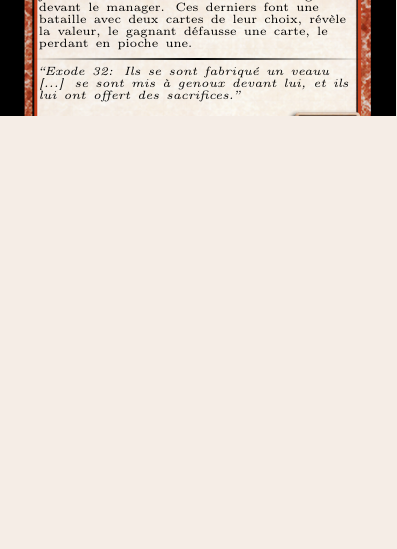
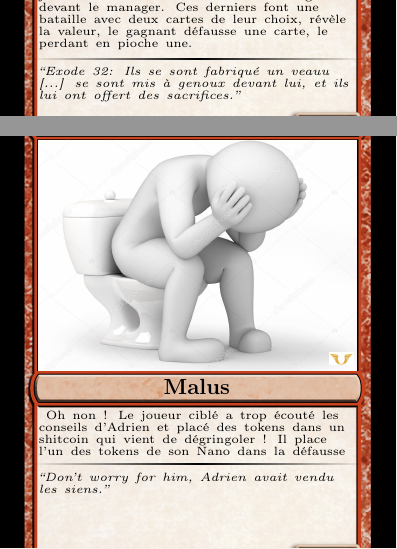
Before and after one commit to rdubois-crypto/ASYLUM-Card-Game, a LaTeX document (ASYLUM_Ledger_Reboot(oops I Did it again)/lot2.tex, which reads ASYLUM_Ledger_Reboot(oops I Did it again)/neutre2.tex): part of page 19 of 20 before the commit and two parts of pages 19 and 21 of 24 after it, the two joined at a grey line, cut so that both start at the same text, the shorter picture padded with empty space. Compiled offline with pdfLaTeX.

Commit message:
Shitcoin et Ananas

```diff
--- a/ASYLUM_Ledger_Reboot(oops I Did it again)/neutre2.tex
+++ b/ASYLUM_Ledger_Reboot(oops I Did it again)/neutre2.tex
@@ -295,3 +295,34 @@ et ils lui ont offert des sacrifices.''\par};
 	%Numéro !!!!!PAS TOUCHE!!!!!
 	\node[anchor=center] at (\numberX,\numberY) {\numberfont \cardnumber};
 \end{tikzpicture}\verso %Verso
+
+
+%%%%%%%%%%%%%%%%%%%%%%%%%%%%%%%%% SHITCOIN
+\begin{tikzpicture} %Recto
+	%Fond
+    \node[anchor=south west,inner sep=0] (carte) at (0,0) {\includegraphics[width=7.1 cm, height=9.6 cm]{fonds/noir.png}};
+    \node[anchor=center] at (carte.center) {\includegraphics[width=\cardwidth cm, height=\cardheight cm]{fonds/fond_malus.png}};
+
+    %Titre
+	\node[anchor=center] at (\titleX,\titleY) {\titlefont Shitcoin en baisse};
+
+	%Image
+	\node[anchor=center] at (\imageX,\imageY) {\includegraphics[width=\imageWidth px, height=\imageHeight px]{images/shitcoin.jpg}};
+	\node[anchor=center] at (6.1,4.5) {\includegraphics[width=12 px, height=6 px]{fonds2/legacy.jpg}};
+
+	%Type
+	\node[anchor=center] at (\typeX,\typeY) {\typefont Malus };
+
+	%Description
+	\node[anchor=north west, text width=5.6cm] (description) at (\descriptionX,\descriptionY) {\descriptionfont\setsize{6}
+Oh non ! Le joueur ciblé a trop écouté les conseils d'Adrien et placé des tokens dans un shitcoin qui vient de dégringoler ! Il place l'un des tokens de son Nano dans la défausse\par};
+	%Punchline
+	\node[anchor=north west, text width=5.6cm, below = 1pt of description] (punchline) {\punchlinefont\setsize{6}``Don't worry for him, Adrien avait vendu les siens.''\par};
+
+	%Separateur !!!!!PAS TOUCHE!!!!!
+	\fill[black,path fading=west] (description.south west) rectangle (punchline.north);
+	\fill[black,path fading=east] (punchline.north) rectangle (description.south east);
+
+	%Numéro !!!!!PAS TOUCHE!!!!!
+	\node[anchor=center] at (\numberX,\numberY) {\numberfont \cardnumber};
+\end{tikzpicture}\verso %Verso
```
Also changed, not shown: ASYLUM_Ledger_Reboot(oops I Did it again)/images/ananas.jpg (added), ASYLUM_Ledger_Reboot(oops I Did it again)/images/ananas2.jpg (added), ASYLUM_Ledger_Reboot(oops I Did it again)/images/shitcoin.jpg (added), ASYLUM_Ledger_Reboot(oops I Did it again)/lot2.pdf, ASYLUM_Ledger_Reboot(oops I Did it again)/neutre2.tex (35 more changed lines), 1 other file.
